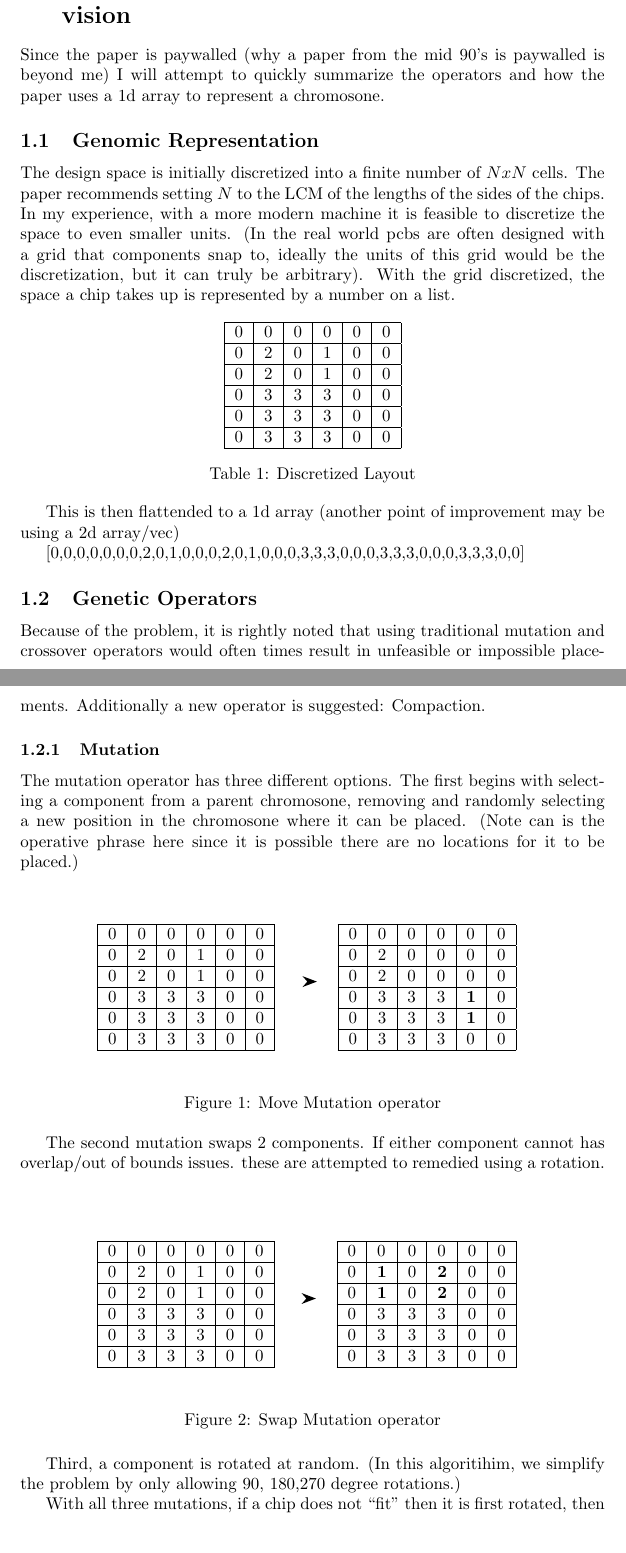
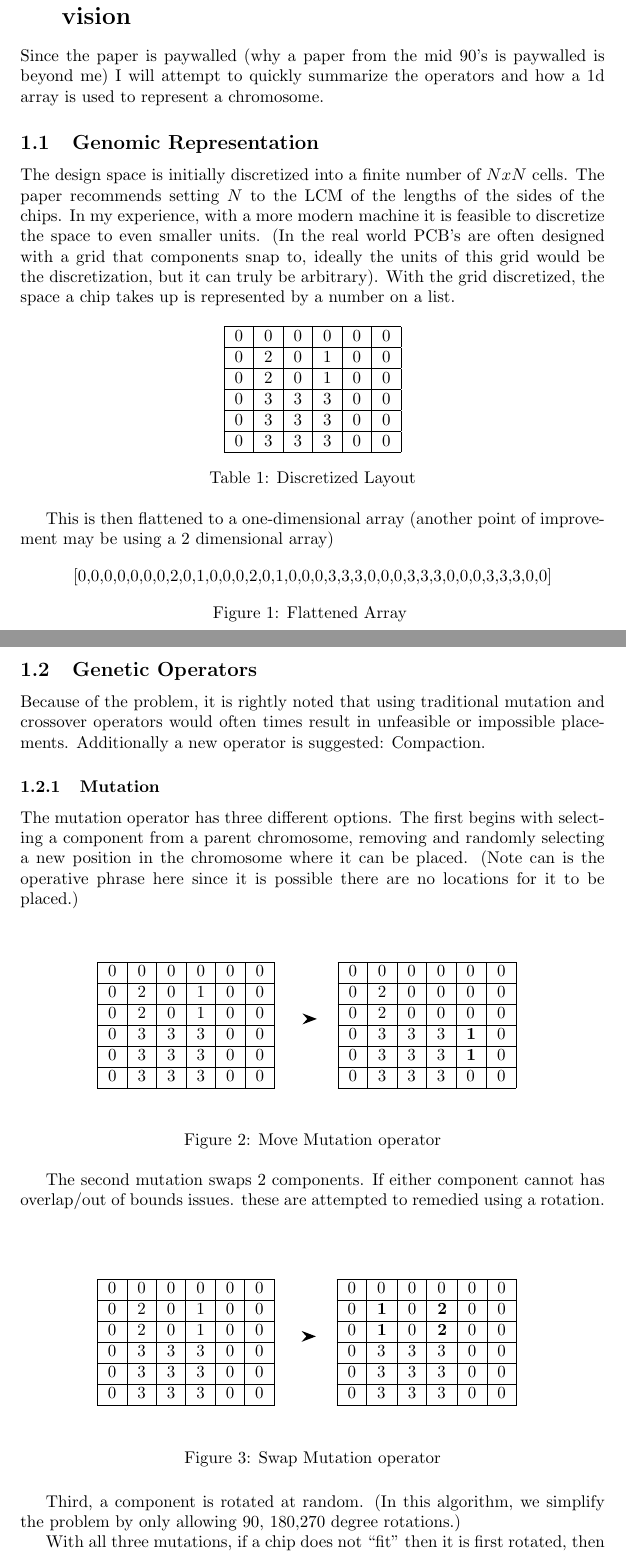
Before and after one commit to mackenzie-norman/PCB-Climber, a LaTeX document (GA_breakdown.tex): two parts of pages 1 and 2 of 4, joined at a grey line, cut so that both start at the same text. Compiled offline with pdfLaTeX.

Commit message:
fixing spelling (I can't spell algorithm)

```diff
--- a/GA_breakdown.tex
+++ b/GA_breakdown.tex
@@ -22,11 +22,11 @@
 \begin{document}
 \maketitle
 
-\section{Algoritihim details and rough implemenation vision}
-Since the paper is paywalled (why a paper from the mid 90's is paywalled is beyond me) I will attempt to quickly summarize the operators and how the paper uses a 1d array to represent a chromosone.
+\section{Algorithm details and rough implementation vision}
+Since the paper is paywalled (why a paper from the mid 90's is paywalled is beyond me) I will attempt to quickly summarize the operators and how a 1d array is used to represent a chromosome.
 
 \subsection{Genomic Representation}
-The design space is initially discretized into a finite number of $ N x N $ cells. The paper recommends setting $N$ to the LCM of the lengths of the sides of the chips. In my experience, with a more modern machine it is feasible to discretize the space to even smaller units. (In the real world pcbs are often designed with a grid that components snap to, ideally the units of this grid would be the discretization, but it can truly be arbitrary). With the grid discretized, the space a chip takes up is represented by a number on a list.
+The design space is initially discretized into a finite number of $ N x N $ cells. The paper recommends setting $N$ to the LCM of the lengths of the sides of the chips. In my experience, with a more modern machine it is feasible to discretize the space to even smaller units. (In the real world PCB's are often designed with a grid that components snap to, ideally the units of this grid would be the discretization, but it can truly be arbitrary). With the grid discretized, the space a chip takes up is represented by a number on a list.
 
 \begin{table}[ht]
     \centering
@@ -43,15 +43,22 @@ The design space is initially discretized into a finite number of $ N x N $ cell
 \caption{Discretized Layout}
 \end{table}
 
-This is then flattended to a 1d array (another point of improvement may be using a 2d array/vec)
+This is then flattened to a one-dimensional array (another point of improvement may be using a 2 dimensional array)
 
-[0,0,0,0,0,0,0,2,0,1,0,0,0,2,0,1,0,0,0,3,3,3,0,0,0,3,3,3,0,0,0,3,3,3,0,0]
+\begin{figure}[ht]
+    \centering
+    [0,0,0,0,0,0,0,2,0,1,0,0,0,2,0,1,0,0,0,3,3,3,0,0,0,3,3,3,0,0,0,3,3,3,0,0]
+
+    \caption{Flattened Array }
+    \label{fig:enter-label}
+\end{figure}
+
 
 \subsection{Genetic Operators}
 Because of the problem, it is rightly noted that using traditional mutation and crossover operators would often times result in unfeasible or impossible placements. Additionally a new operator is suggested: Compaction.
 
 \subsubsection{Mutation}
-The mutation operator has three different options. The first begins with selecting a component from a parent chromosone, removing and randomly selecting a new position in the chromosone where it can be placed. (Note can is the operative phrase here since it is possible there are no locations for it to be placed.)
+The mutation operator has three different options. The first begins with selecting a component from a parent chromosome, removing and randomly selecting a new position in the chromosome where it can be placed. (Note can is the operative phrase here since it is possible there are no locations for it to be placed.)
 
 \begin{figure}[ht]
 \centering
@@ -116,7 +123,7 @@ The second mutation swaps 2 components. If either component cannot has overlap/o
 \caption{Swap Mutation operator}
 \end{figure}
 
-Third, a component is rotated at random. (In this algoritihim, we simplify the problem by only allowing 90, 180,270 degree rotations.)
+Third, a component is rotated at random. (In this algorithm, we simplify the problem by only allowing 90, 180,270 degree rotations.)
 
 \begin{figure}[ht]
 \centering
```
Also changed, not shown: proposal.tex (+6 -6 lines), GA_breakdown.pdf, proposal.pdf, GA_breakdown.tex (11 more changed lines).
